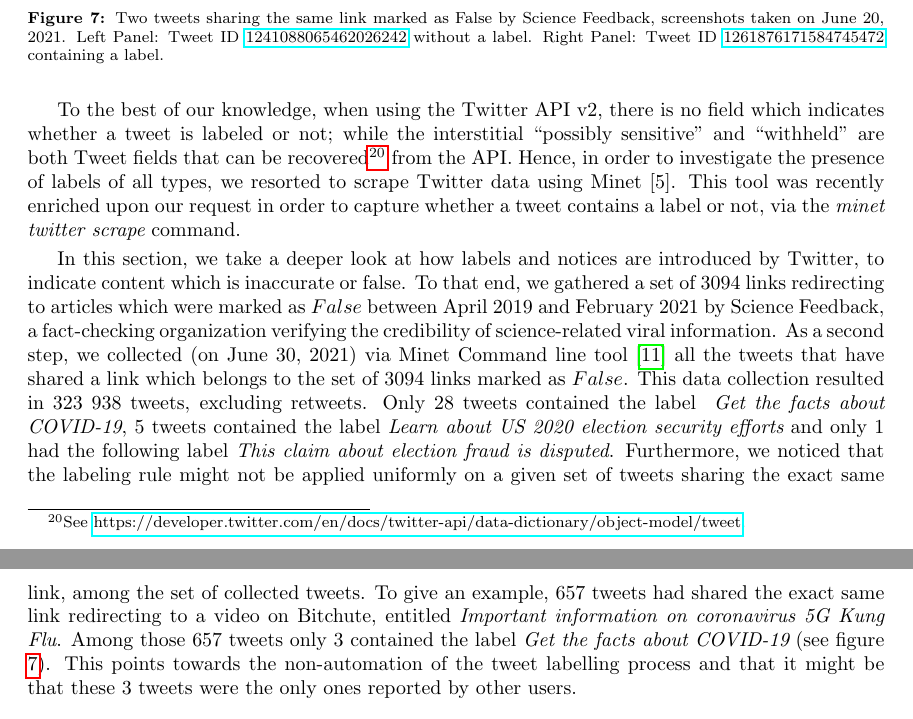
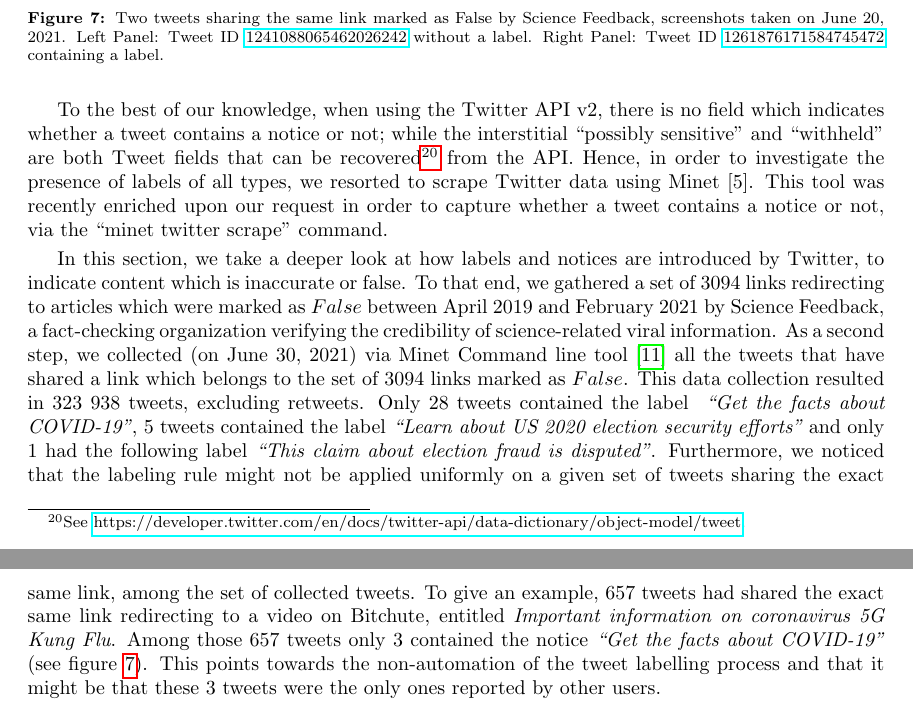
Before and after one commit to medialab/webclim_misinformation_related_interventions, a LaTeX paper (article/draft.tex): two parts of pages 9 and 10 of 24, joined at a grey line, cut so that both start at the same text. Compiled offline with pdfLaTeX.

Commit message:
typos in the section about flags

```diff
--- a/article/draft.tex
+++ b/article/draft.tex
@@ -369,11 +369,11 @@ Alongside other social networking platforms, when the content of a tweet violate
 
 \smallskip
 
-To the best of our knowledge, when using the Twitter API v2, there is no field which indicates whether a tweet is labeled or not; while the interstitial ``possibly sensitive'' and ``withheld" are both Tweet fields that can be recovered\footnote{See \href{https://developer.twitter.com/en/docs/twitter-api/data-dictionary/object-model/tweet}{https://developer.twitter.com/en/docs/twitter-api/data-dictionary/object-model/tweet}.} from the API. Hence, in order to investigate the presence of labels of all types, we resorted to scrape Twitter data using Minet [5]. This tool was recently enriched upon our request in order to capture whether a tweet contains a label or not, via the {\it minet twitter scrape} command.
+To the best of our knowledge, when using the Twitter API v2, there is no field which indicates whether a tweet contains a notice or not; while the interstitial ``possibly sensitive'' and ``withheld" are both Tweet fields that can be recovered\footnote{See \href{https://developer.twitter.com/en/docs/twitter-api/data-dictionary/object-model/tweet}{https://developer.twitter.com/en/docs/twitter-api/data-dictionary/object-model/tweet}.} from the API. Hence, in order to investigate the presence of labels of all types, we resorted to scrape Twitter data using Minet [5]. This tool was recently enriched upon our request in order to capture whether a tweet contains a notice or not, via the ``minet twitter scrape'' command.
 
 \smallskip
 
-In this section, we take a deeper look at how labels and notices are introduced by Twitter, to indicate content which is inaccurate or false. To that end, we gathered a set of $3094$ links redirecting to articles which were marked as $False$ between April $2019$ and February $2021$ by Science Feedback, a fact-checking organization verifying the credibility of science-related viral information. As a second step, we collected (on June $30$, $2021$) via Minet Command line tool~\cite{minet} all the tweets that have shared a link which belongs to the set of $3094$ links marked as $False$. This data collection resulted in $323$ $938$ tweets, excluding retweets. Only $28$ tweets contained the label { \it Get the facts about COVID-19}, $5$ tweets contained the label {\it Learn about US 2020 election security efforts} and only $1$ had the following label {\it This claim about election fraud is disputed}. Furthermore, we noticed that the labeling rule might not be applied uniformly on a given set of tweets sharing the exact same link, among the set of collected tweets. To give an example, $657$ tweets had shared the exact same link redirecting to a video on Bitchute, entitled {\it Important information on coronavirus 5G Kung Flu}. Among those $657$ tweets only $3$ contained the label {\it Get the facts about COVID-19} (see figure \ref{fig8}). This points towards the non-automation of the tweet labelling process and that it might be that these $3$ tweets were the only ones reported by other users.
+In this section, we take a deeper look at how labels and notices are introduced by Twitter, to indicate content which is inaccurate or false. To that end, we gathered a set of $3094$ links redirecting to articles which were marked as $False$ between April $2019$ and February $2021$ by Science Feedback, a fact-checking organization verifying the credibility of science-related viral information. As a second step, we collected (on June $30$, $2021$) via Minet Command line tool~\cite{minet} all the tweets that have shared a link which belongs to the set of $3094$ links marked as $False$. This data collection resulted in $323$ $938$ tweets, excluding retweets. Only $28$ tweets contained the label { \it ``Get the facts about COVID-19''}, $5$ tweets contained the label {\it ``Learn about US 2020 election security efforts''} and only $1$ had the following label {\it ``This claim about election fraud is disputed''}. Furthermore, we noticed that the labeling rule might not be applied uniformly on a given set of tweets sharing the exact same link, among the set of collected tweets. To give an example, $657$ tweets had shared the exact same link redirecting to a video on Bitchute, entitled {\it Important information on coronavirus 5G Kung Flu}. Among those $657$ tweets only $3$ contained the notice {\it ``Get the facts about COVID-19''} (see figure \ref{fig8}). This points towards the non-automation of the tweet labelling process and that it might be that these $3$ tweets were the only ones reported by other users.
 
 \begin{figure}[h]
 	\centering
```
Also changed, not shown: article/draft.tex (2 more changed lines).
